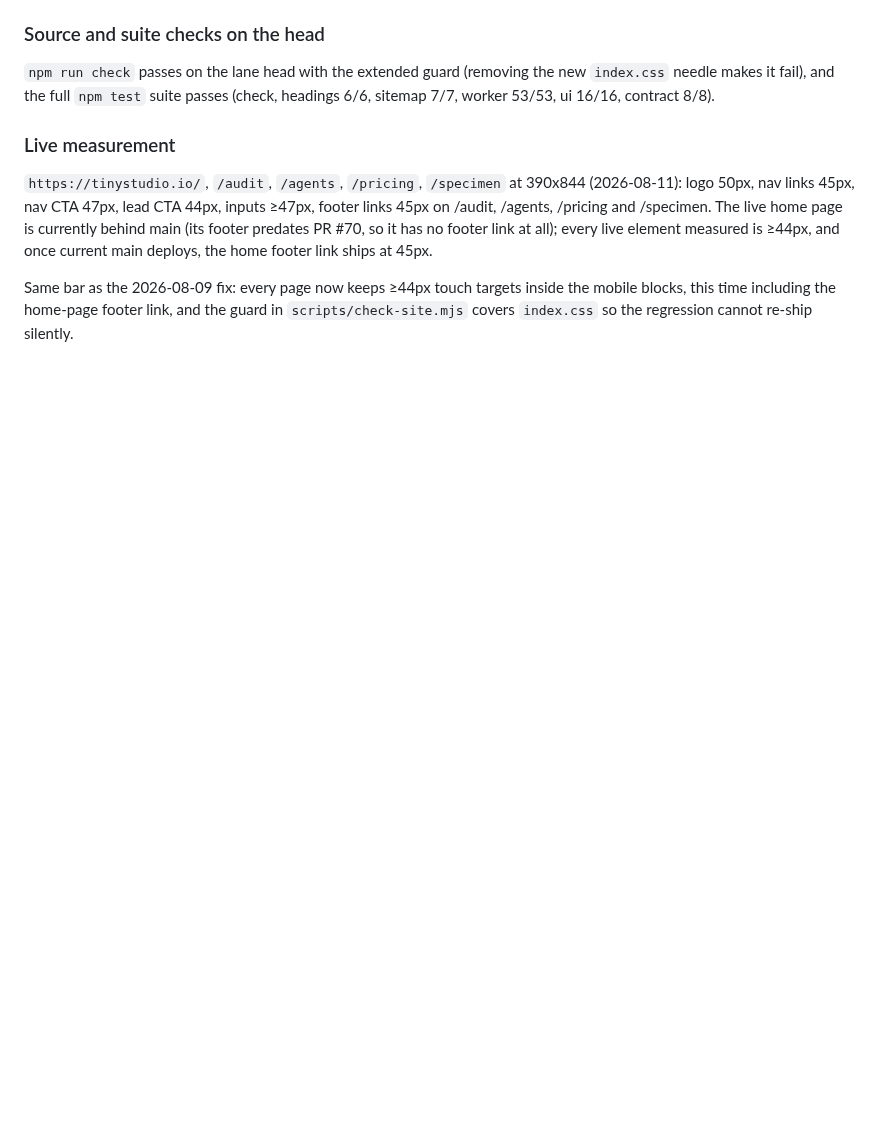
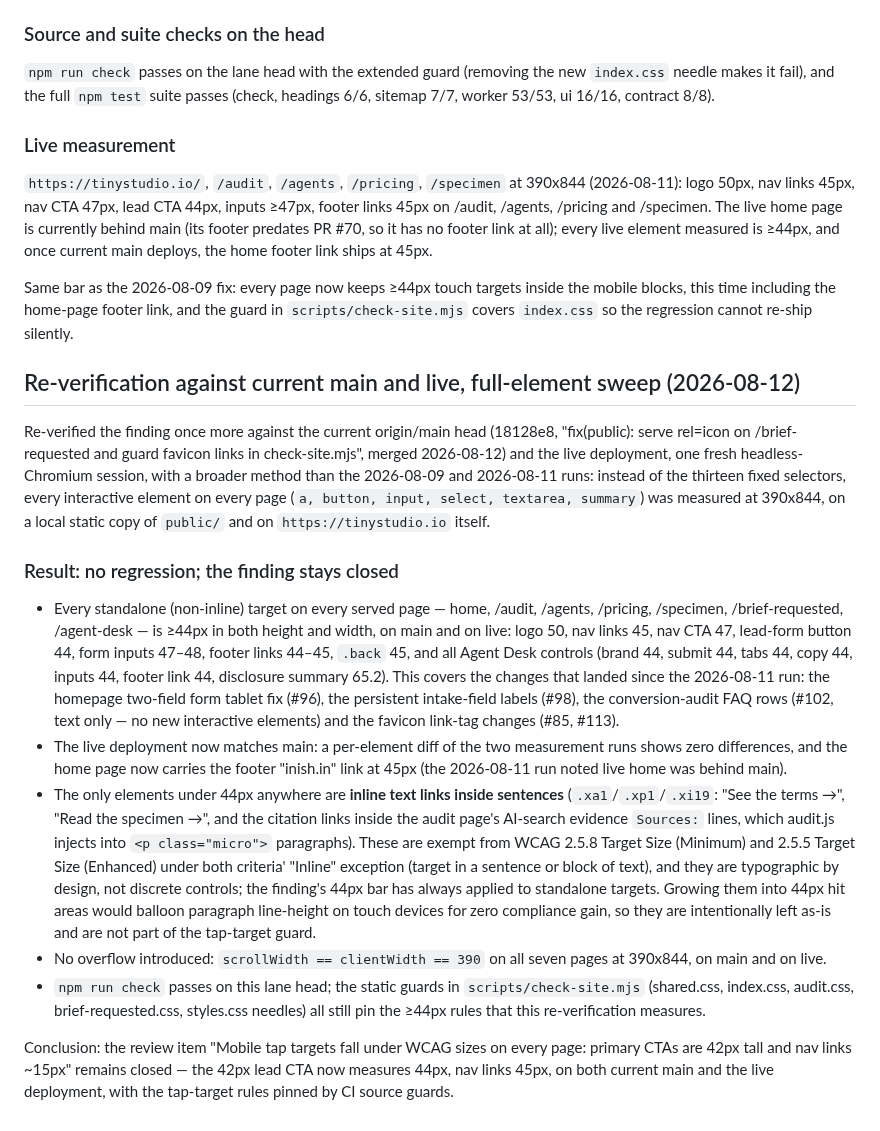
Before and after one commit to Nishfleet/TinyStudio.io, a Markdown page: docs/evidence/tap-targets-2026-08-09.md, the part around the change. Rendered like a GitHub page; blank space fills up the shorter version.

Commit message:
docs(evidence): re-verify tap-targets finding against current main and live (full-element sweep)

```diff
--- a/docs/evidence/tap-targets-2026-08-09.md
+++ b/docs/evidence/tap-targets-2026-08-09.md
@@ -145,3 +145,55 @@ Same bar as the 2026-08-09 fix: every page now keeps ≥44px touch targets
 inside the mobile blocks, this time including the home-page footer link,
 and the guard in `scripts/check-site.mjs` covers `index.css` so the
 regression cannot re-ship silently.
+
+## Re-verification against current main and live, full-element sweep (2026-08-12)
+
+Re-verified the finding once more against the current origin/main head
+(18128e8, "fix(public): serve rel=icon on /brief-requested and guard
+favicon links in check-site.mjs", merged 2026-08-12) and the live
+deployment, one fresh headless-Chromium session, with a broader method
+than the 2026-08-09 and 2026-08-11 runs: instead of the thirteen fixed
+selectors, every interactive element on every page (`a, button, input,
+select, textarea, summary`) was measured at 390x844, on a local static
+copy of `public/` and on `https://tinystudio.io` itself.
+
+### Result: no regression; the finding stays closed
+
+- Every standalone (non-inline) target on every served page — home,
+  /audit, /agents, /pricing, /specimen, /brief-requested, /agent-desk —
+  is ≥44px in both height and width, on main and on live: logo 50,
+  nav links 45, nav CTA 47, lead-form button 44, form inputs 47–48,
+  footer links 44–45, `.back` 45, and all Agent Desk controls (brand 44,
+  submit 44, tabs 44, copy 44, inputs 44, footer link 44, disclosure
+  summary 65.2). This covers the changes that landed since the
+  2026-08-11 run: the homepage two-field form tablet fix (#96), the
+  persistent intake-field labels (#98), the conversion-audit FAQ rows
+  (#102, text only — no new interactive elements) and the favicon
+  link-tag changes (#85, #113).
+- The live deployment now matches main: a per-element diff of the two
+  measurement runs shows zero differences, and the home page now carries
+  the footer "inish.in" link at 45px (the 2026-08-11 run noted live home
+  was behind main).
+- The only elements under 44px anywhere are **inline text links inside
+  sentences** (`.xa1`/`.xp1`/`.xi19`: "See the terms →", "Read the
+  specimen →", and the citation links inside the audit page's AI-search
+  evidence `Sources:` lines, which audit.js injects into `<p class="micro">`
+  paragraphs). These are exempt from WCAG 2.5.8 Target Size (Minimum) and
+  2.5.5 Target Size (Enhanced) under both criteria' "Inline" exception
+  (target in a sentence or block of text), and they are typographic by
+  design, not discrete controls; the finding's 44px bar has always applied
+  to standalone targets. Growing them into 44px hit areas would balloon
+  paragraph line-height on touch devices for zero compliance gain, so they
+  are intentionally left as-is and are not part of the tap-target guard.
+- No overflow introduced: `scrollWidth == clientWidth == 390` on all
+  seven pages at 390x844, on main and on live.
+- `npm run check` passes on this lane head; the static guards in
+  `scripts/check-site.mjs` (shared.css, index.css, audit.css,
+  brief-requested.css, styles.css needles) all still pin the ≥44px rules
+  that this re-verification measures.
+
+Conclusion: the review item "Mobile tap targets fall under WCAG sizes on
+every page: primary CTAs are 42px tall and nav links ~15px" remains
+closed — the 42px lead CTA now measures 44px, nav links 45px, on both
+current main and the live deployment, with the tap-target rules pinned by
+CI source guards.
```
